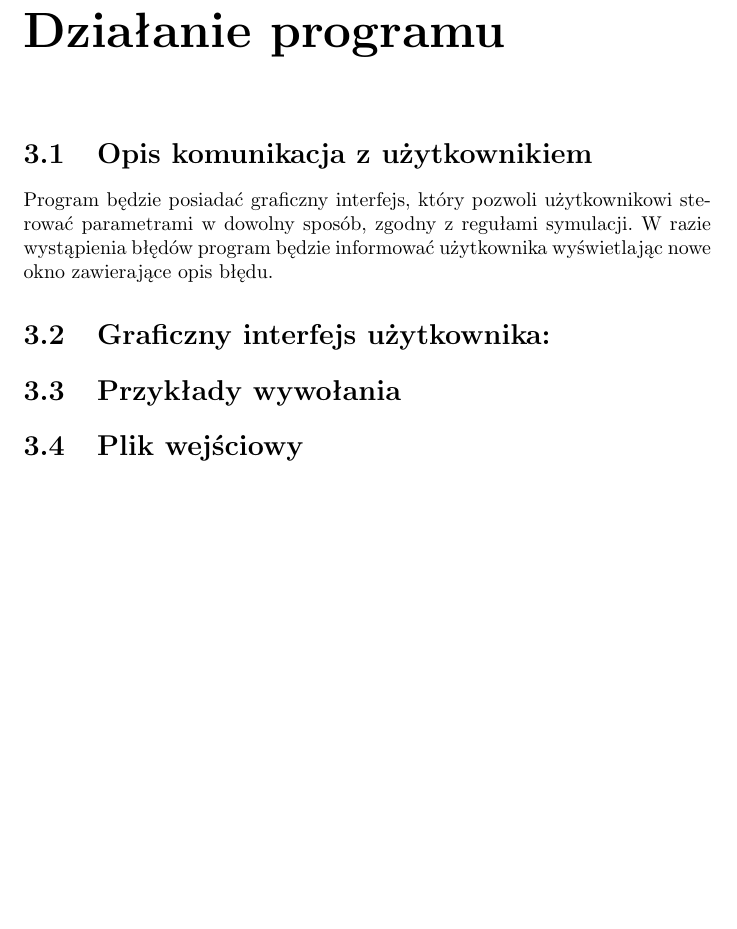
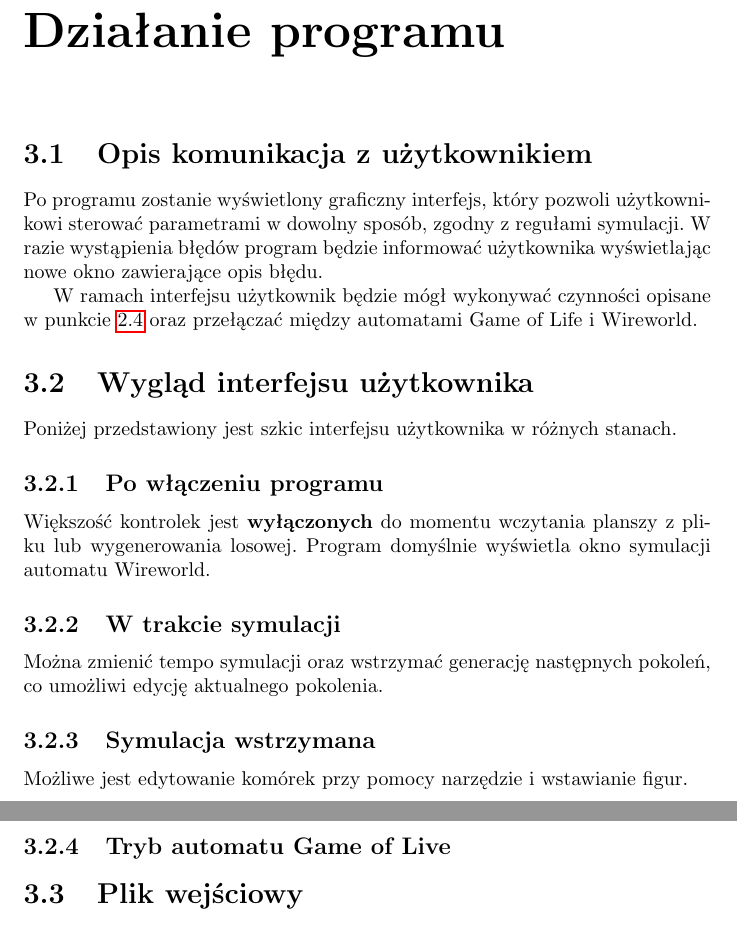
Before and after one commit to boguszj/Wire-world, a LaTeX document (Specyfikacja-funkcjonalna/Specyfikacja-funkcjonalna.tex): part of page 7 of 11 before the commit and two parts of pages 7 and 8 of 11 after it, the two joined at a grey line, cut so that both start at the same text, the shorter picture padded with empty space. Compiled offline with pdfLaTeX.

Commit message:
Opis stanów interfejsu

```diff
--- a/Specyfikacja-funkcjonalna/Specyfikacja-funkcjonalna.tex
+++ b/Specyfikacja-funkcjonalna/Specyfikacja-funkcjonalna.tex
@@ -127,9 +128,23 @@ Interfejs pozwoli na poniższe funkcjonalności:
 \chapter{Działanie programu}
 
 \section{Opis komunikacja z użytkownikiem}
-Program będzie posiadać graficzny interfejs, który pozwoli użytkownikowi sterować parametrami w dowolny sposób, zgodny z regułami symulacji. W razie wystąpienia błędów program będzie informować użytkownika wyświetlając nowe okno zawierające opis błędu.
+Po programu zostanie wyświetlony graficzny interfejs, który pozwoli użytkownikowi sterować parametrami w dowolny sposób, zgodny z regułami symulacji. W razie wystąpienia błędów program będzie informować użytkownika wyświetlając nowe okno zawierające opis błędu.
 
-\section{Graficzny interfejs użytkownika:}
+W ramach interfejsu użytkownik będzie mógł wykonywać czynności opisane w punkcie \ref{sec:opis-interfejs} oraz przełączać między automatami Game of Life i Wireworld.
+
+\section{Wygląd interfejsu użytkownika}
+Poniżej przedstawiony jest szkic interfejsu użytkownika w różnych stanach.
+
+\subsection{Po włączeniu programu}
+Większość kontrolek jest \textbf{wyłączonych} do momentu wczytania planszy z pliku lub wygenerowania losowej. Program domyślnie wyświetla okno symulacji automatu Wireworld.
+
+\subsection{W trakcie symulacji}
+Można zmienić tempo symulacji oraz wstrzymać generację następnych pokoleń, co umożliwi edycję aktualnego pokolenia.
+
+\subsection{Symulacja wstrzymana}
+Możliwe jest edytowanie komórek przy pomocy narzędzie i wstawianie figur.
+
+\subsection{Tryb automatu Game of Live}
 
 %\begin{figure}[h]
 %\centering
@@ -139,7 +154,6 @@ Program będzie posiadać graficzny interfejs, który pozwoli użytkownikowi ste
 %\caption{Przykłady struktur}
 %\end{figure}
 
-\section{Przykłady wywołania}
 
 \section{Plik wejściowy}  \label{format}
 Plik wejściowy pozwala na wczytanie stanu planszy. Dzięki temu użytkownik ma kontrolę nad początkiem symulacji, oraz może kontynuować symulacje z zapisanego wcześniej etapu.
```
Also changed, not shown: Specyfikacja-funkcjonalna/Specyfikacja-funkcjonalna.pdf, Specyfikacja-funkcjonalna/Specyfikacja-funkcjonalna.tex (1 more changed lines).
